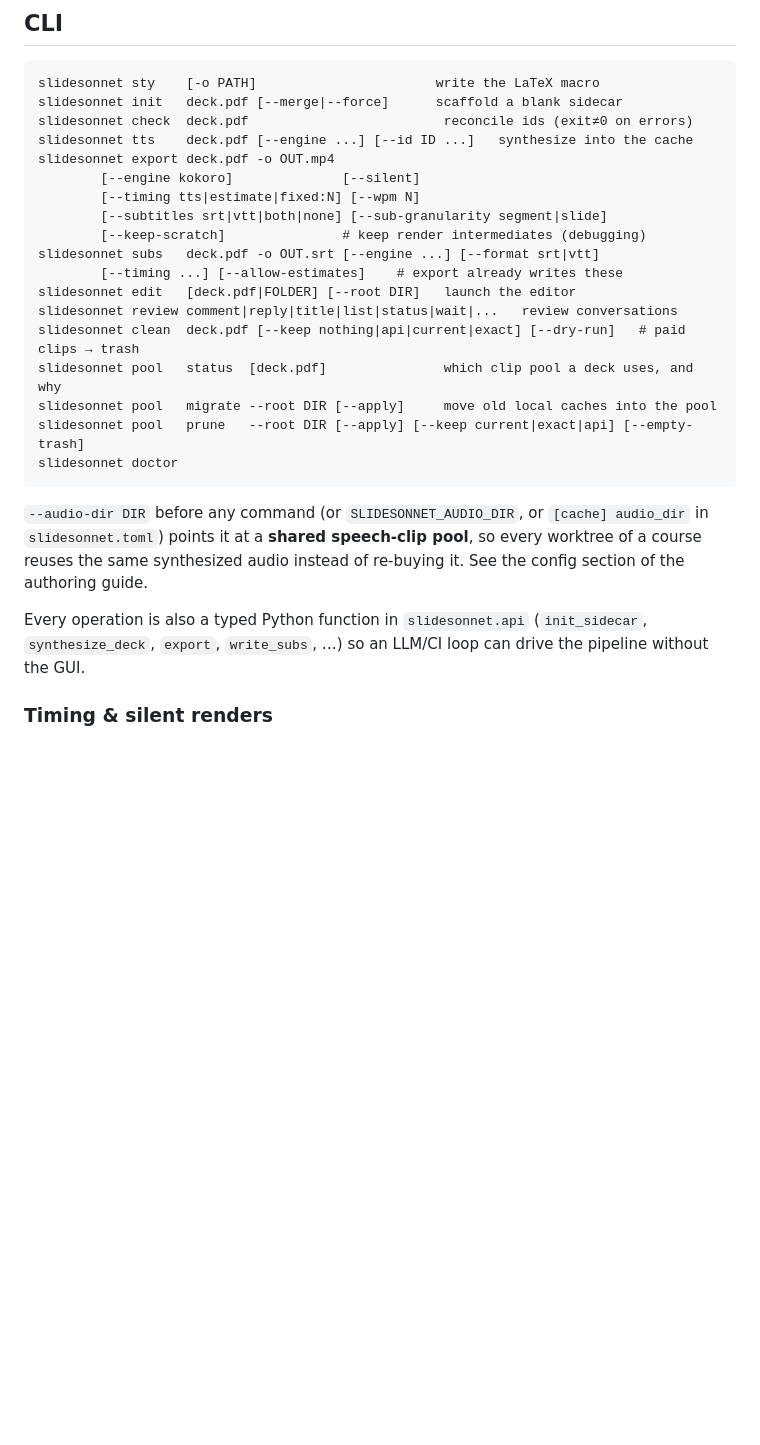
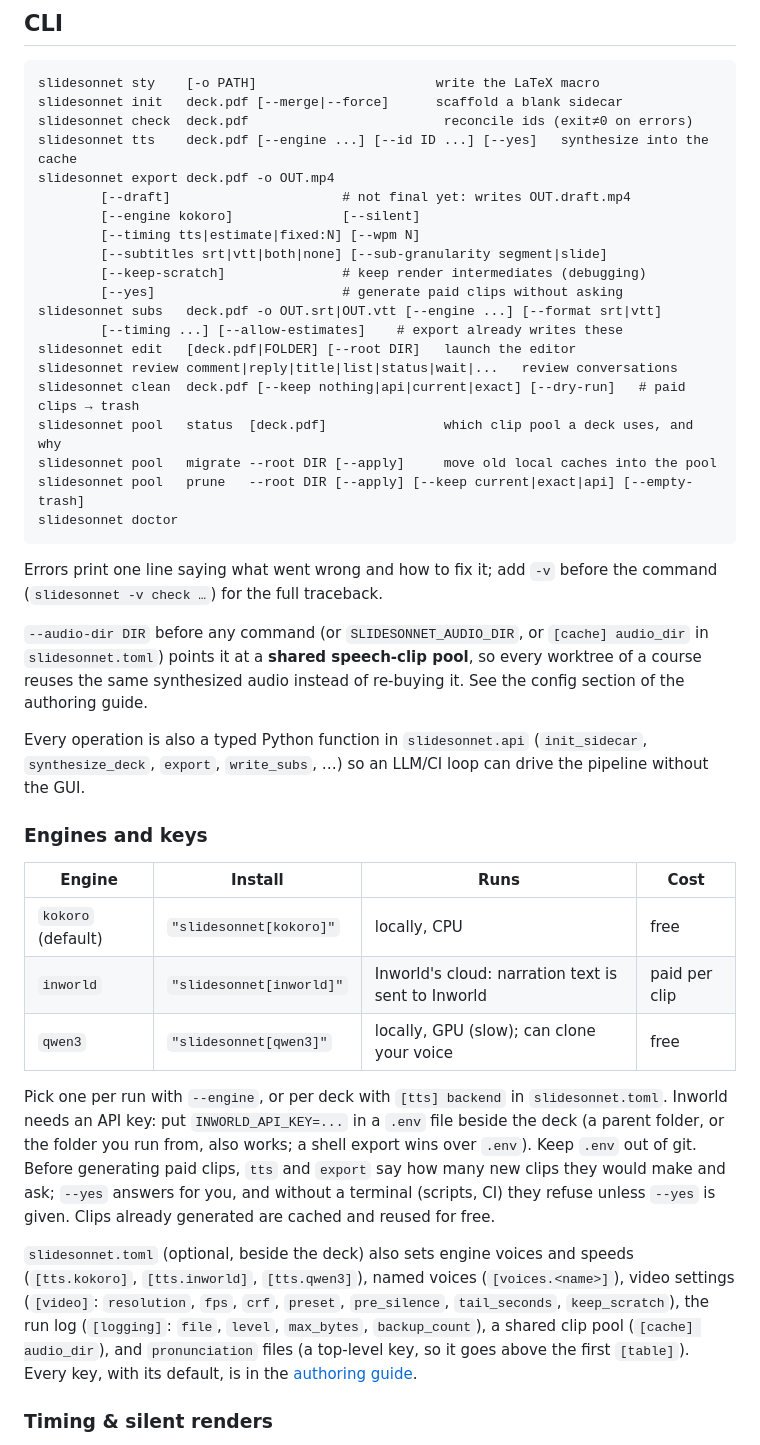
Before and after one commit to avivz/slideSonnet, a Markdown page: README.md, the part around one of its changes. GitHub-like rendering; blank space fills up the shorter version.

````diff
--- a/README.md
+++ b/README.md
@@ -220,13 +243,15 @@ one:
 slidesonnet sty    [-o PATH]                       write the LaTeX macro
 slidesonnet init   deck.pdf [--merge|--force]      scaffold a blank sidecar
 slidesonnet check  deck.pdf                         reconcile ids (exit≠0 on errors)
-slidesonnet tts    deck.pdf [--engine ...] [--id ID ...]   synthesize into the cache
+slidesonnet tts    deck.pdf [--engine ...] [--id ID ...] [--yes]   synthesize into the cache
 slidesonnet export deck.pdf -o OUT.mp4
+        [--draft]                      # not final yet: writes OUT.draft.mp4
         [--engine kokoro]              [--silent]
         [--timing tts|estimate|fixed:N] [--wpm N]
         [--subtitles srt|vtt|both|none] [--sub-granularity segment|slide]
         [--keep-scratch]               # keep render intermediates (debugging)
-slidesonnet subs   deck.pdf -o OUT.srt [--engine ...] [--format srt|vtt]
+        [--yes]                        # generate paid clips without asking
+slidesonnet subs   deck.pdf -o OUT.srt|OUT.vtt [--engine ...] [--format srt|vtt]
         [--timing ...] [--allow-estimates]    # export already writes these
 slidesonnet edit   [deck.pdf|FOLDER] [--root DIR]   launch the editor
 slidesonnet review comment|reply|title|list|status|wait|...   review conversations
@@ -237,6 +262,9 @@ slidesonnet pool   prune   --root DIR [--apply] [--keep current|exact|api] [--em
 slidesonnet doctor
 ```
 
+Errors print one line saying what went wrong and how to fix it; add `-v`
+before the command (`slidesonnet -v check …`) for the full traceback.
+
 `--audio-dir DIR` before any command (or `SLIDESONNET_AUDIO_DIR`, or
 `[cache] audio_dir` in `slidesonnet.toml`) points it at a **shared speech-clip
 pool**, so every worktree of a course reuses the same synthesized audio instead
@@ -245,6 +273,32 @@ of re-buying it. See the config section of the authoring guide.
 Every operation is also a typed Python function in `slidesonnet.api`
 (`init_sidecar`, `synthesize_deck`, `export`, `write_subs`, …) so an LLM/CI loop
 can drive the pipeline without the GUI.
+
+### Engines and keys
+
+| Engine | Install | Runs | Cost |
+|---|---|---|---|
+| `kokoro` (default) | `"slidesonnet[kokoro]"` | locally, CPU | free |
+| `inworld` | `"slidesonnet[inworld]"` | Inworld's cloud: narration text is sent to Inworld | paid per clip |
+| `qwen3` | `"slidesonnet[qwen3]"` | locally, GPU (slow); can clone your voice | free |
+
+Pick one per run with `--engine`, or per deck with `[tts] backend` in
+`slidesonnet.toml`. Inworld needs an API key: put `INWORLD_API_KEY=...` in a
+`.env` file beside the deck (a parent folder, or the folder you run from, also
+works; a shell export wins over `.env`). Keep `.env` out of git. Before
+generating paid clips, `tts` and `export` say how many new clips they would
+make and ask; `--yes` answers for you, and without a terminal (scripts, CI)
+they refuse unless `--yes` is given. Clips already generated are cached and
+reused for free.
+
+`slidesonnet.toml` (optional, beside the deck) also sets engine voices and
+speeds (`[tts.kokoro]`, `[tts.inworld]`, `[tts.qwen3]`), named voices
+(`[voices.<name>]`), video settings (`[video]`: `resolution`, `fps`, `crf`,
+`preset`, `pre_silence`, `tail_seconds`, `keep_scratch`), the run log
+(`[logging]`: `file`, `level`, `max_bytes`, `backup_count`), a shared clip pool
+(`[cache] audio_dir`), and `pronunciation` files (a top-level key, so it goes
+above the first `[table]`). Every key, with its default, is in the
+[authoring guide](docs/authoring.md#config-slidesonnettoml-optional).
 
 ### Timing & silent renders
 
````
Also changed, not shown: other parts of README.md (+36 -13 lines).
